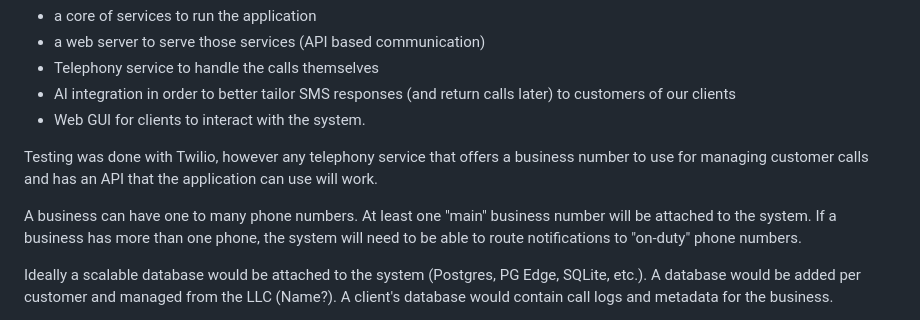
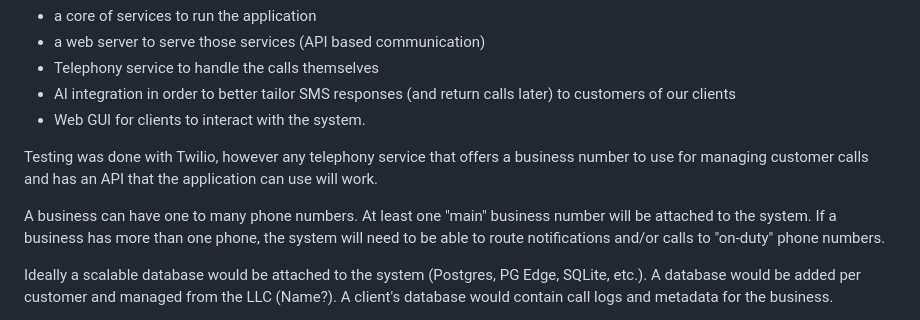
Before and after one commit to Zfike/MCR, a Markdown page: README.md, the part around the change. GitHub-like rendering.

Commit message:
Update README to clarify phone number routing
Clarified the routing of notifications and calls for multiple phone numbers.

```diff
--- a/README.md
+++ b/README.md
@@ -83,7 +83,7 @@ The system shall include:
 
 Testing was done with Twilio, however any telephony service that offers a business number to use for managing customer calls and has an API that the application can use will work.
 
-A business can have one to many phone numbers. At least one "main" business number will be attached to the system. If a business has more than one phone, the system will need to be able to route notifications to "on-duty" phone numbers.
+A business can have one to many phone numbers. At least one "main" business number will be attached to the system. If a business has more than one phone, the system will need to be able to route notifications and/or calls to "on-duty" phone numbers.
 
 Ideally a scalable database would be attached to the system (Postgres, PG Edge, SQLite, etc.). A database would be added per customer and managed from the LLC (Name?). A client's database would contain call logs and metadata for the business.
 
```
